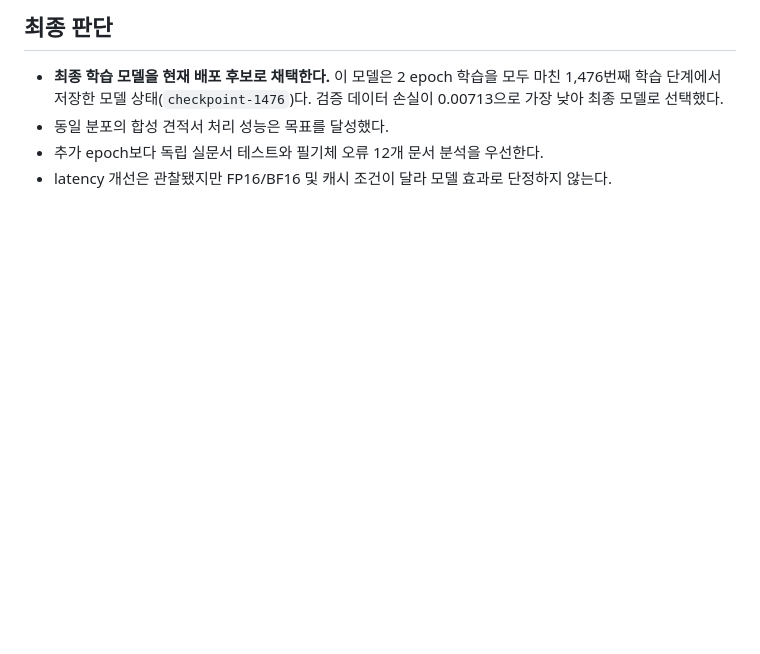
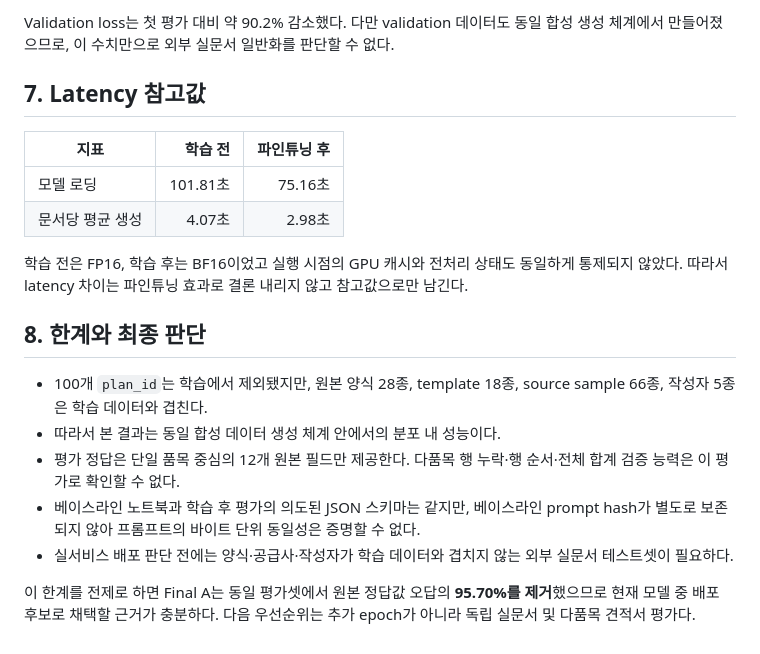
Before and after one commit to SKNETWORKS-FAMILY-AICAMP/SKN31-FINAL-3Team, a Markdown page: 견적서 학습 데이터/reports/Qwen3.5-9B_파인튜닝_전후_비교분석.md, the part around one of its changes. GitHub-like rendering; blank space fills up the shorter version.

```diff
--- a/견적서 학습 데이터/reports/Qwen3.5-9B_파인튜닝_전후_비교분석.md
+++ b/견적서 학습 데이터/reports/Qwen3.5-9B_파인튜닝_전후_비교분석.md
@@ -121,7 +123,21 @@ step 1476  0.00713 |██░░░░░░░░░░░░░░░░░░
 
-## 최종 판단
+Validation loss는 첫 평가 대비 약 90.2% 감소했다. 다만 validation 데이터도 동일 합성 생성 체계에서 만들어졌으므로, 이 수치만으로 외부 실문서 일반화를 판단할 수 없다.
 
-- **최종 학습 모델을 현재 배포 후보로 채택한다.** 이 모델은 2 epoch 학습을 모두 마친 1,476번째 학습 단계에서 저장한 모델 상태(`checkpoint-1476`)다. 검증 데이터 손실이 0.00713으로 가장 낮아 최종 모델로 선택했다.
-- 동일 분포의 합성 견적서 처리 성능은 목표를 달성했다.
-- 추가 epoch보다 독립 실문서 테스트와 필기체 오류 12개 문서 분석을 우선한다.
-- latency 개선은 관찰됐지만 FP16/BF16 및 캐시 조건이 달라 모델 효과로 단정하지 않는다.
+## 7. Latency 참고값
+
+| 지표 | 학습 전 | 파인튜닝 후 |
+|---|---:|---:|
+| 모델 로딩 | 101.81초 | 75.16초 |
+| 문서당 평균 생성 | 4.07초 | 2.98초 |
+
+학습 전은 FP16, 학습 후는 BF16이었고 실행 시점의 GPU 캐시와 전처리 상태도 동일하게 통제되지 않았다. 따라서 latency 차이는 파인튜닝 효과로 결론 내리지 않고 참고값으로만 남긴다.
+
+## 8. 한계와 최종 판단
+
+- 100개 `plan_id`는 학습에서 제외됐지만, 원본 양식 28종, template 18종, source sample 66종, 작성자 5종은 학습 데이터와 겹친다.
+- 따라서 본 결과는 동일 합성 데이터 생성 체계 안에서의 분포 내 성능이다.
+- 평가 정답은 단일 품목 중심의 12개 원본 필드만 제공한다. 다품목 행 누락·행 순서·전체 합계 검증 능력은 이 평가로 확인할 수 없다.
+- 베이스라인 노트북과 학습 후 평가의 의도된 JSON 스키마는 같지만, 베이스라인 prompt hash가 별도로 보존되지 않아 프롬프트의 바이트 단위 동일성은 증명할 수 없다.
+- 실서비스 배포 판단 전에는 양식·공급사·작성자가 학습 데이터와 겹치지 않는 외부 실문서 테스트셋이 필요하다.
+
+이 한계를 전제로 하면 Final A는 동일 평가셋에서 원본 정답값 오답의 **95.70%를 제거**했으므로 현재 모델 중 배포 후보로 채택할 근거가 충분하다. 다음 우선순위는 추가 epoch가 아니라 독립 실문서 및 다품목 견적서 평가다.
```
Also changed, not shown: other parts of 견적서 학습 데이터/reports/Qwen3.5-9B_파인튜닝_전후_비교분석.md (+89 -87 lines).
